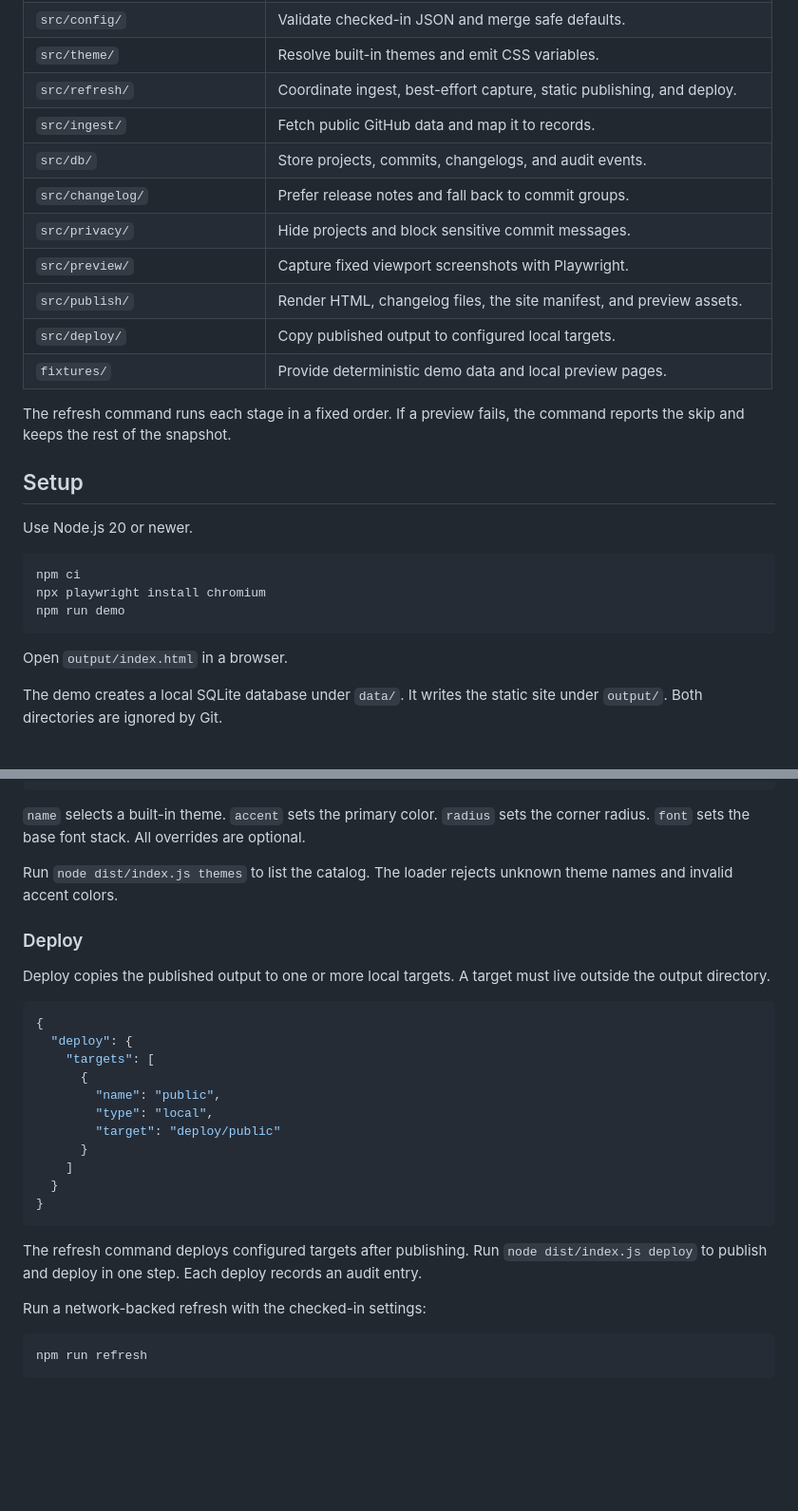
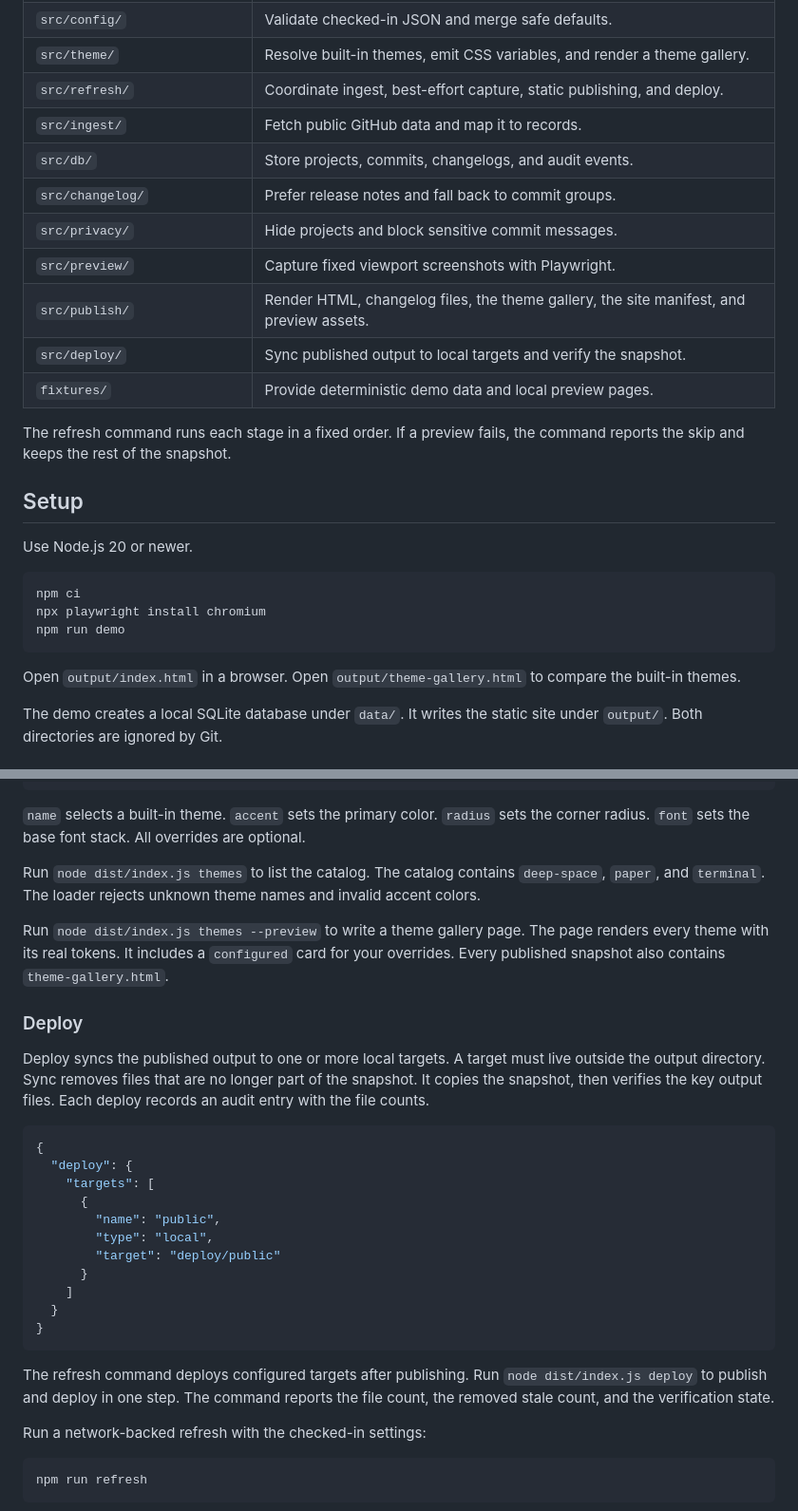
Before and after one commit to DanielCuevas1208/engineer-profile, a Markdown page: README.md, 2 parts joined by grey strips. Shown: that part at 95% size. Drawn GitHub-style; blank space fills up the shorter version.

````diff
--- a/README.md
+++ b/README.md
@@ -43,15 +45,15 @@ flowchart LR
 | --- | --- |
 | `engineer-profile.config.json` | Store owner, presentation, refresh, theme, deploy, and privacy settings. |
 | `src/config/` | Validate checked-in JSON and merge safe defaults. |
-| `src/theme/` | Resolve built-in themes and emit CSS variables. |
+| `src/theme/` | Resolve built-in themes, emit CSS variables, and render a theme gallery. |
 | `src/refresh/` | Coordinate ingest, best-effort capture, static publishing, and deploy. |
 | `src/ingest/` | Fetch public GitHub data and map it to records. |
 | `src/db/` | Store projects, commits, changelogs, and audit events. |
 | `src/changelog/` | Prefer release notes and fall back to commit groups. |
 | `src/privacy/` | Hide projects and block sensitive commit messages. |
 | `src/preview/` | Capture fixed viewport screenshots with Playwright. |
-| `src/publish/` | Render HTML, changelog files, the site manifest, and preview assets. |
-| `src/deploy/` | Copy published output to configured local targets. |
+| `src/publish/` | Render HTML, changelog files, the theme gallery, the site manifest, and preview assets. |
+| `src/deploy/` | Sync published output to local targets and verify the snapshot. |
 | `fixtures/` | Provide deterministic demo data and local preview pages. |
 
 The refresh command runs each stage in a fixed order.
@@ -68,6 +70,7 @@ npm run demo
 ```
 
 Open `output/index.html` in a browser.
+Open `output/theme-gallery.html` to compare the built-in themes.
 
 The demo creates a local SQLite database under `data/`.
 It writes the static site under `output/`.
@@ -104,12 +107,21 @@ Set the theme with a name from the built-in catalog.
 All overrides are optional.
 
 Run `node dist/index.js themes` to list the catalog.
+The catalog contains `deep-space`, `paper`, and `terminal`.
 The loader rejects unknown theme names and invalid accent colors.
+
+Run `node dist/index.js themes --preview` to write a theme gallery page.
+The page renders every theme with its real tokens.
+It includes a `configured` card for your overrides.
+Every published snapshot also contains `theme-gallery.html`.
 
 ### Deploy
 
-Deploy copies the published output to one or more local targets.
+Deploy syncs the published output to one or more local targets.
 A target must live outside the output directory.
+Sync removes files that are no longer part of the snapshot.
+It copies the snapshot, then verifies the key output files.
+Each deploy records an audit entry with the file counts.
 
 ```json
 {
@@ -127,7 +139,7 @@ A target must live outside the output directory.
 
 The refresh command deploys configured targets after publishing.
 Run `node dist/index.js deploy` to publish and deploy in one step.
-Each deploy records an audit entry.
+The command reports the file count, the removed stale count, and the verification state.
 
 Run a network-backed refresh with the checked-in settings:
 
````
Also changed, not shown: other parts of README.md (+22 -11 lines), CONTRIBUTING.md (+3 -0 lines), docs/demo-index.png (added), docs/theme-gallery.png (added), 16 other files.
